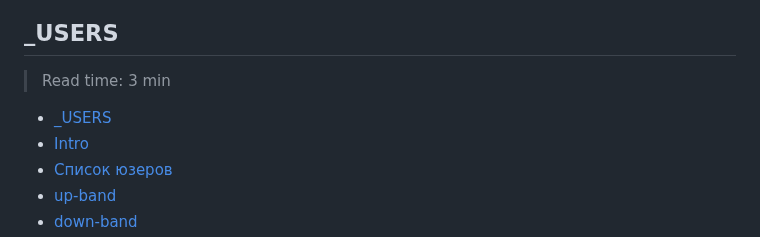
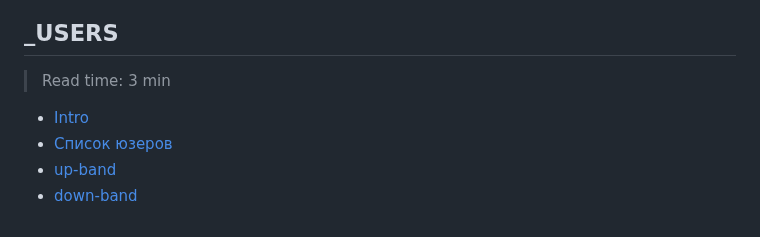
Before and after one commit to xprgclr/tpt, a Markdown page: usrs/README.md, the part around the change. Rendered like a GitHub page.

```diff
--- a/usrs/README.md
+++ b/usrs/README.md
@@ -2,7 +2,6 @@
 
 > Read time: 3 min
 
-- [\_USERS](#_users)
 - [Intro](#intro)
 - [Список юзеров](#список-юзеров)
 - [up-band](#up-band)
```
